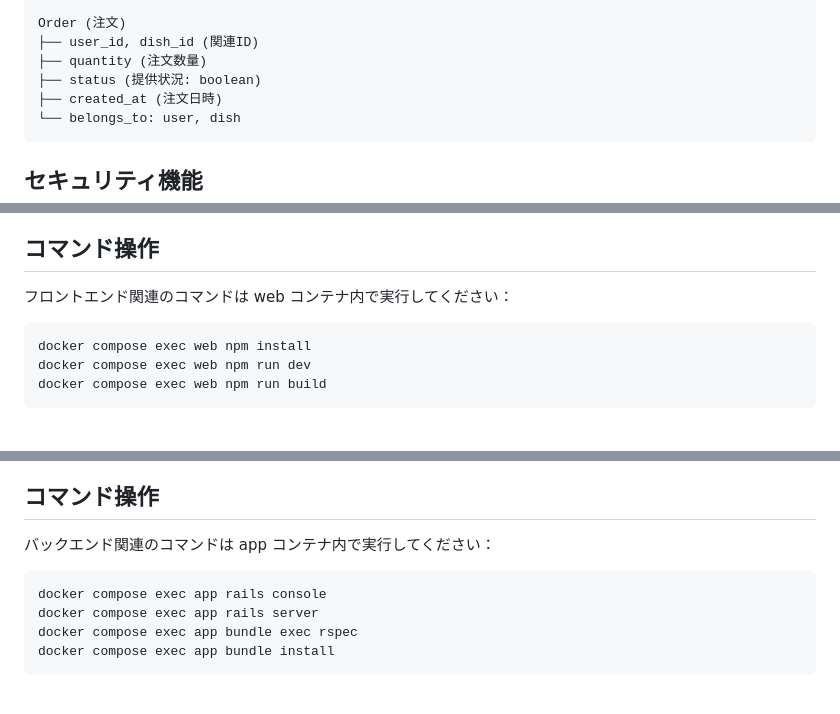
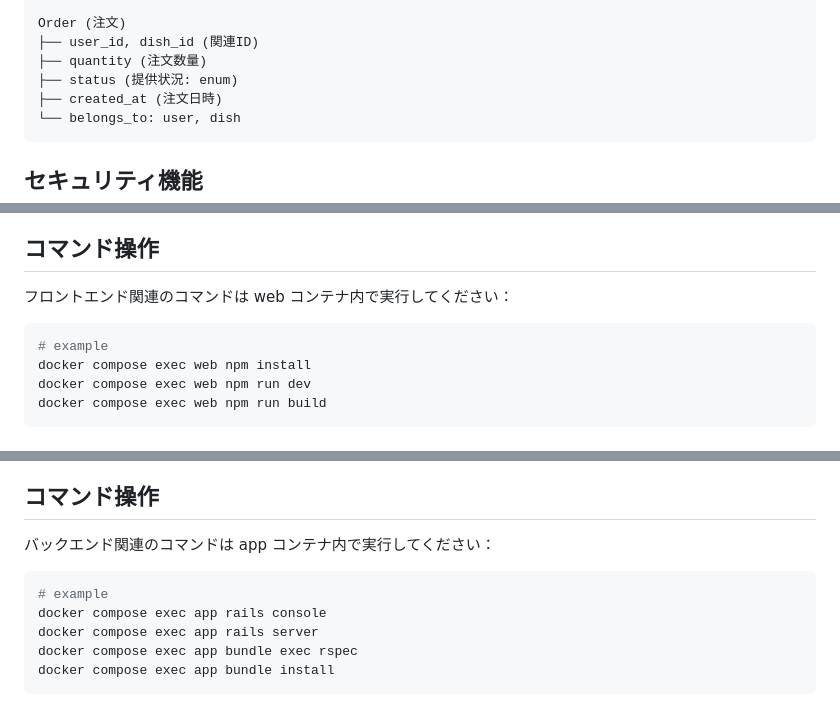
Before and after one commit to rimanem18/railuxt-canteen, a Markdown page: CLAUDE.md, 3 parts joined by grey strips. Rendered like a GitHub page.

````diff
--- a/CLAUDE.md
+++ b/CLAUDE.md
@@ -99,7 +48,7 @@ Dish (料理)
 Order (注文)
 ├── user_id, dish_id (関連ID)
 ├── quantity (注文数量)
-├── status (提供状況: boolean)
+├── status (提供状況: enum)
 ├── created_at (注文日時)
 └── belongs_to: user, dish
 ```
@@ -131,6 +80,7 @@ Order (注文)
 フロントエンド関連のコマンドは web コンテナ内で実行してください：
 
 ```bash
+# example
 docker compose exec web npm install
 docker compose exec web npm run dev
 docker compose exec web npm run build
@@ -175,6 +125,7 @@ docker compose exec web npm run build
 バックエンド関連のコマンドは app コンテナ内で実行してください：
 
 ```bash
+# example
 docker compose exec app rails console
 docker compose exec app rails server
 docker compose exec app bundle exec rspec
````
Also changed, not shown: other parts of CLAUDE.md (+1 -52 lines), frontend/docs/typescript-guide.md (deleted, +0 -179 lines).
